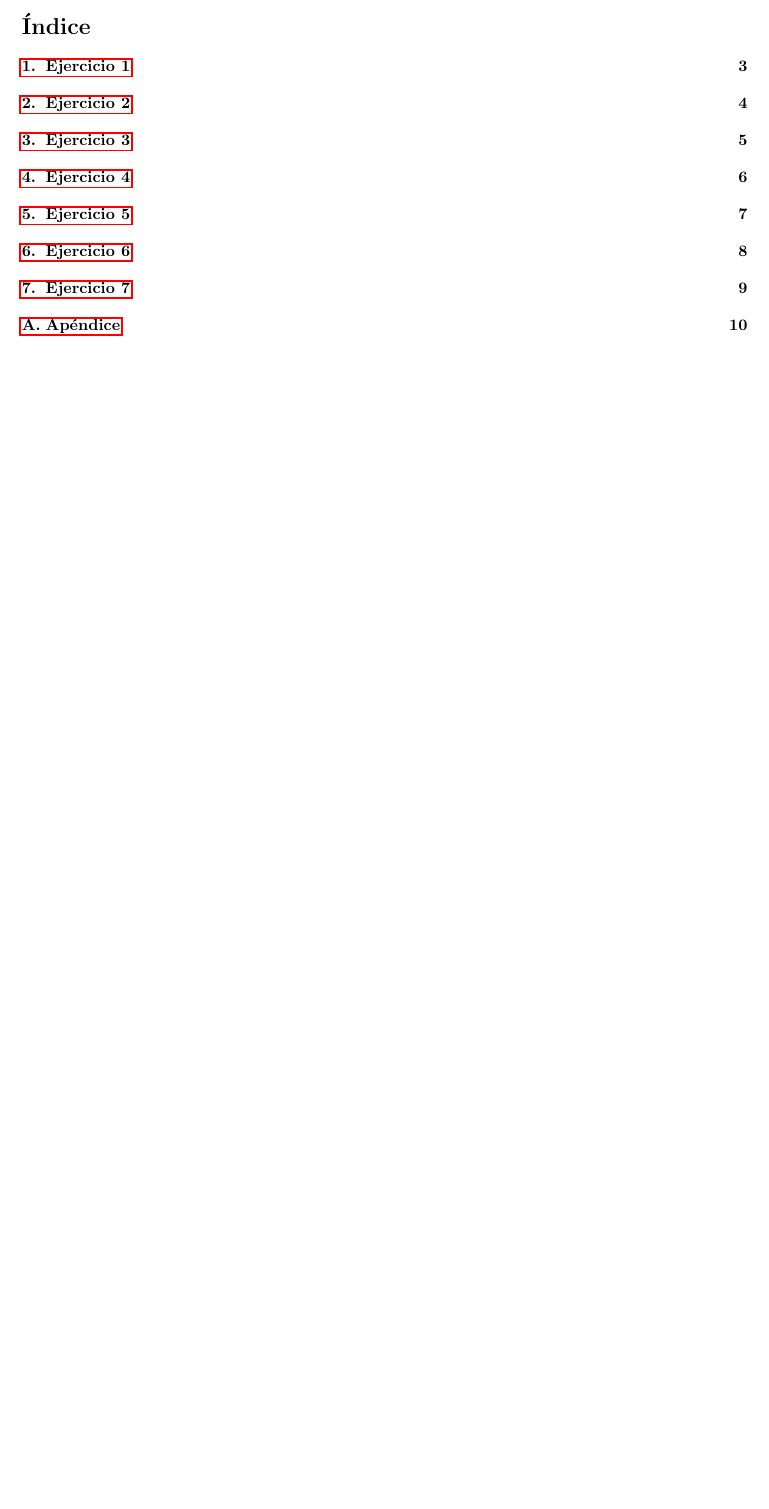
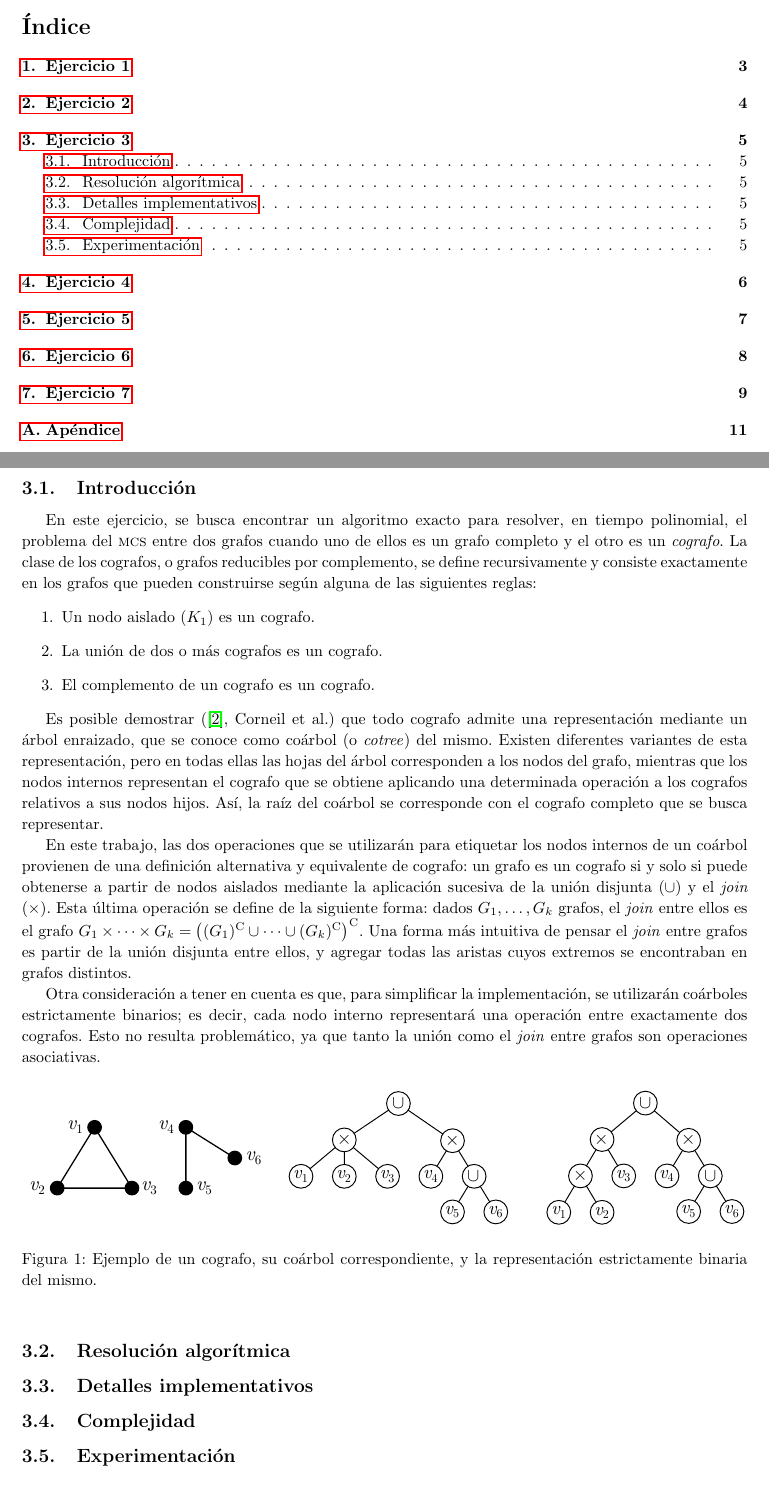
Before and after one commit to ivanpondal/aed3-tp3, a LaTeX document (latex/informe.tex, which reads latex/ej3.tex): part of page 2 of 10 before the commit and two parts of pages 2 and 5 of 11 after it, the two joined at a grey line, cut so that both start at the same text, the shorter picture padded with empty space. Compiled offline with pdfLaTeX.

Commit message:
Add Exercise 3 introduction to report

```diff
--- a/latex/ej3.tex
+++ b/latex/ej3.tex
@@ -19,3 +19,74 @@
 % b) Calcular el orden de complejidad temporal de peor caso del algoritmo.
 % c) Realizar una experimentación que permita observar los tiempos de
 %    ejecución del algoritmo en función del tamaño de entrada.
+
+\subsection{Introducción}
+En este ejercicio, se busca encontrar un algoritmo exacto para resolver, en
+tiempo polinomial, el problema del \acr{MCS} entre dos grafos cuando uno de
+ellos es un grafo completo y el otro es un \emph{cografo}. La clase de los
+cografos, o grafos reducibles por complemento, se define recursivamente y
+consiste exactamente en los grafos que pueden construirse según alguna de las
+siguientes reglas:
+\begin{enumerate}
+    \item Un nodo aislado ($K_1$) es un cografo.
+    \item La unión de dos o más cografos es un cografo.
+    \item El complemento de un cografo es un cografo.
+\end{enumerate}
+
+Es posible demostrar (\cite{corneil}, Corneil et al.) que todo cografo
+admite una representación mediante un árbol enraizado, que se conoce como
+coárbol (o \emph{cotree}) del mismo. Existen diferentes variantes de esta
+representación, pero en todas ellas las hojas del árbol corresponden a los
+nodos del grafo, mientras que los nodos internos representan el cografo que se
+obtiene aplicando una determinada operación a los cografos relativos a sus
+nodos hijos. Así, la raíz del coárbol se corresponde con el cografo completo
+que se busca representar.
+
+% Para obtener esta representación se parte de que todo cografo, o bien es una
+% unión disjunta de cografos, o su complemento lo es. De esto se sigue que
+% todo cografo puede reducirse a un conjunto de nodos aislados complementando
+% de forma sucesiva sus componentes conexas (de allí que a estos grafos se los
+% conozca como \emph{reducibles por complemento}). Esto equivale a decir que
+% puede darse una forma iterativa para construir cualquier cografo a partir de
+% sus nodos; se comienza considerando todos ellos como grafos disjuntos, y
+% luego se conectan estos grafos iterativamente computando en cada paso el
+% complemento de la unión de algunos de ellos. Dado un cografo cualquiera, su
+% coárbol no es más que la representación de este proceso mediante un árbol:
+% las hojas del mismo corresponden a los nodos del cografo, y cada nodo
+% interno representa el complemento de la unión de los cografos
+% correspondientes a sus hijos. El cografo en sí mismo es representado la raíz
+% del árbol.
+
+En este trabajo, las dos operaciones que se utilizarán para etiquetar los
+nodos internos de un coárbol provienen de una definición alternativa y
+equivalente de cografo: un grafo es un cografo si y solo si puede obtenerse a
+partir de nodos aislados mediante la aplicación sucesiva de la unión disjunta
+($\cup$) y el \emph{join} ($\times$). Esta última operación se define de la
+siguiente forma: dados $G_1, \dots, G_k$ grafos, el \emph{join} entre ellos es
+el grafo $G_1 \times \dots \times G_k = \left((G_1)\comp \cup
+\dots \cup (G_k)\comp\right)\comp$. Una forma más intuitiva de pensar el
+\emph{join} entre grafos es partir de la unión disjunta entre ellos, y agregar
+todas las aristas cuyos extremos se encontraban en grafos distintos.
+
+Otra consideración a tener en cuenta es que, para simplificar la
+implementación, se utilizarán coárboles estrictamente binarios; es decir,
+cada nodo interno representará una operación entre exactamente dos cografos.
+Esto no resulta problemático, ya que tanto la unión como el \emph{join} entre
+grafos son operaciones asociativas.
+
+\begin{figure}[htbp]
+    \centering
+    \includegraphics{imagenes/cografos-ejemplo-coarbol.pdf}
+    \caption{Ejemplo de un cografo, su coárbol correspondiente, y la
+    representación estrictamente binaria del mismo.}
+    \label{fig:cografos:ejemplo-coarbol}
+\end{figure}
+
+\subsection{Resolución algorítmica}
+
+
+\subsection{Detalles implementativos}
+
+\subsection{Complejidad}
+
+\subsection{Experimentación}
--- a/latex/informe.tex
+++ b/latex/informe.tex
@@ -56,6 +56,7 @@
 \newcommand{\ord}{\ensuremath{\operatorname{O}}}
 \newcommand{\nat}{\ensuremath{\mathbb{N}}}
 \newcommand{\acr}[1]{\lowercase{\textsc{#1}}}
+\newcommand{\comp}{\ensuremath{^{\operatorname{C}}}}
 
 % Lemas, definiciones, etc.
 \theoremstyle{plain}
```
Also changed, not shown: latex/informe.bib (added, +29 -0 lines), latex/imagenes/cografos-ejemplo-coarbol.pdf (added), latex/svg/cografos.svg (added), latex/informe.tex (9 more changed lines), 1 other file.
